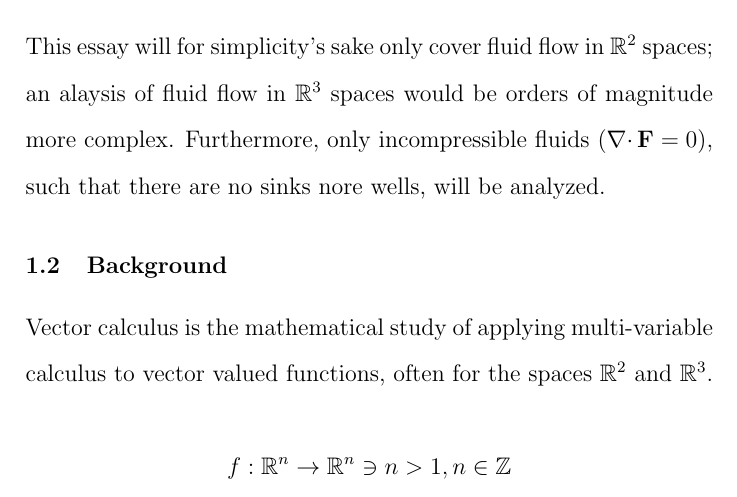
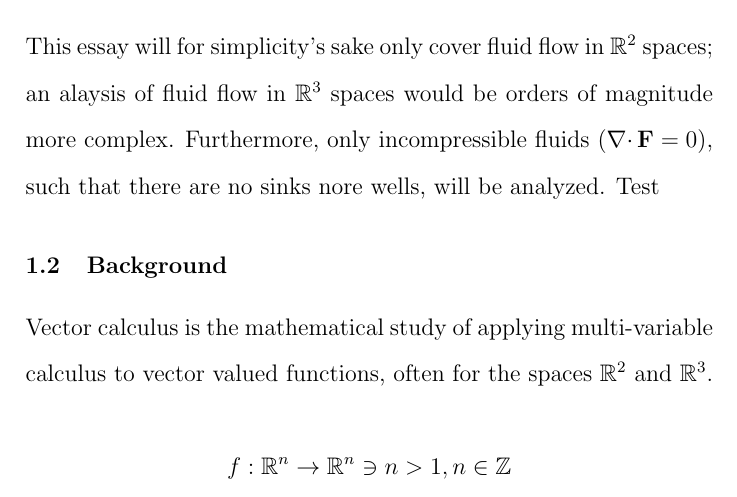
Before and after one commit to NoelNimstad/ExtendedEssayMathAAHL, a LaTeX document (ee.tex): part of page 3 of 4, cut so that both start at the same text. Compiled offline with pdfLaTeX.

Commit message:
test change

```diff
--- a/ee.tex
+++ b/ee.tex
@@ -45,7 +45,7 @@
 % > background
 \subsection{Scope}
 This essay will for simplicity's sake only cover fluid flow in $\mathbb{R}^2$ spaces; an alaysis of fluid flow in $\mathbb{R}^3$ spaces would be orders of magnitude more complex.
-Furthermore, only incompressible fluids ($\divergence\fatf=0$), such that there are no sinks nore wells, will be analyzed.
+Furthermore, only incompressible fluids ($\divergence\fatf=0$), such that there are no sinks nore wells, will be analyzed. Test
 
 % > background
 \subsection{Background}
```
Also changed, not shown: ee.pdf.
